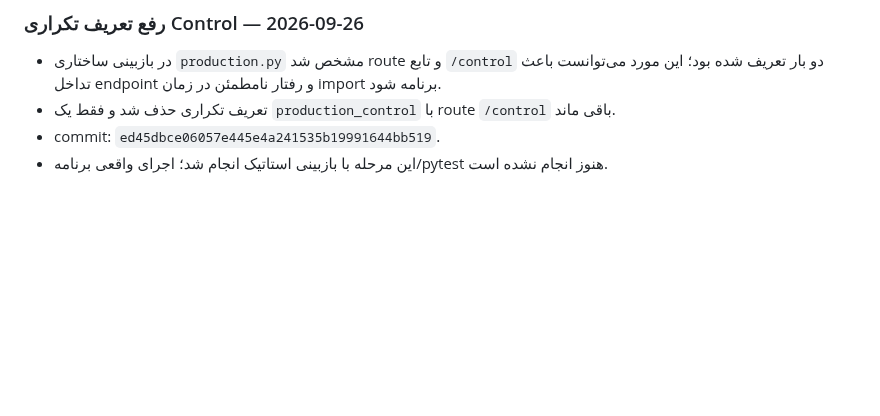
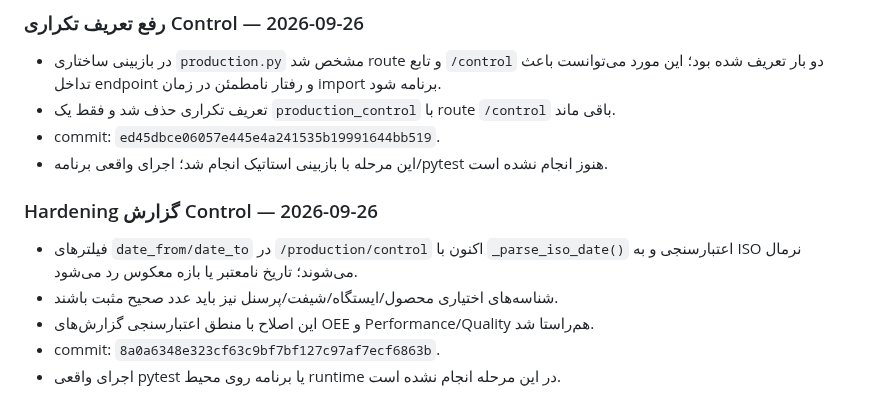
Before and after one commit to saiedrahimi252/Repair, a Markdown page: AI_CONTEXT/CURRENT_TASK.md, the part around the change. GitHub-like rendering; blank space fills up the shorter version.

Commit message:
Document control filter hardening

```diff
--- a/AI_CONTEXT/CURRENT_TASK.md
+++ b/AI_CONTEXT/CURRENT_TASK.md
@@ -376,3 +376,11 @@ production_products, production_suppliers, production_raw_materials, production_
 - تعریف تکراری حذف شد و فقط یک `production_control` با route `/control` باقی ماند.
 - commit: `ed45dbce06057e445e4a241535b19991644bb519`.
 - این مرحله با بازبینی استاتیک انجام شد؛ اجرای واقعی برنامه/pytest هنوز انجام نشده است.
+
+
+### Hardening گزارش Control — 2026-09-26
+- فیلترهای `date_from/date_to` در `/production/control` اکنون با `_parse_iso_date()` اعتبارسنجی و به ISO نرمال می‌شوند؛ تاریخ نامعتبر یا بازه معکوس رد می‌شود.
+- شناسه‌های اختیاری محصول/ایستگاه/شیفت/پرسنل نیز باید عدد صحیح مثبت باشند.
+- این اصلاح با منطق اعتبارسنجی گزارش‌های OEE و Performance/Quality هم‌راستا شد.
+- commit: `8a0a6348e323cf63c9bf7bf127c97af7ecf6863b`.
+- اجرای واقعی pytest یا برنامه روی محیط runtime در این مرحله انجام نشده است.
```
